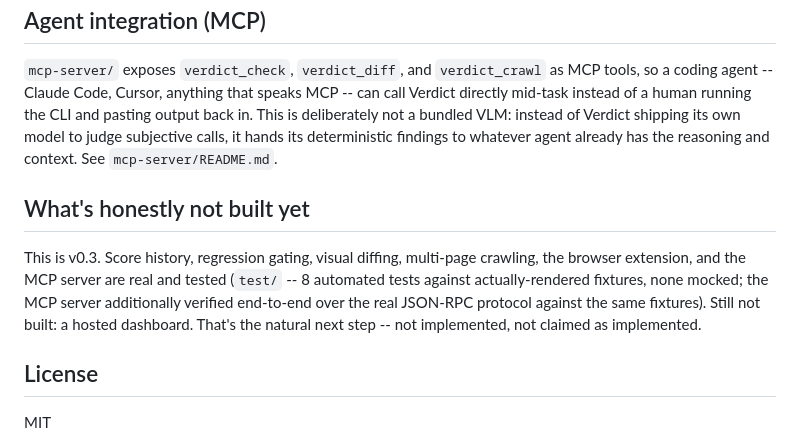
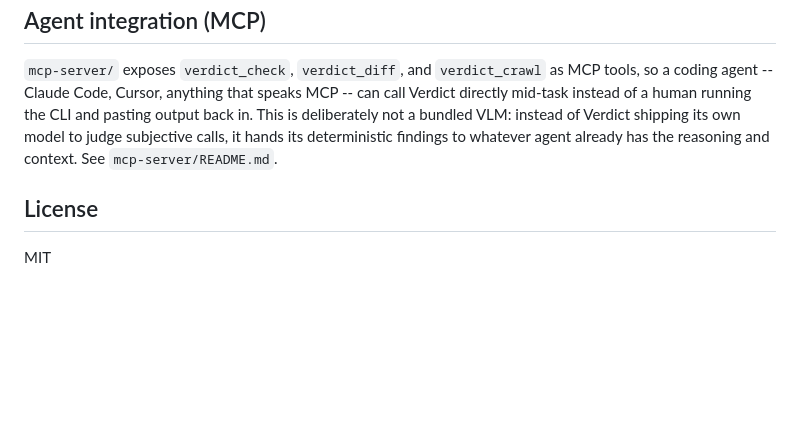
Before and after one commit to pranavkokati/verdict, a Markdown page: README.md, the part around the change. Rendered like a GitHub page; blank space fills up the shorter version.

Commit message:
Remove unbuilt features section from README
Removed section about unbuilt features and hosted dashboard.

```diff
--- a/README.md
+++ b/README.md
@@ -199,10 +199,6 @@ On unprivileged Linux containers (some self-hosted runners, some sandboxes) `pla
 
 `mcp-server/` exposes `verdict_check`, `verdict_diff`, and `verdict_crawl` as MCP tools, so a coding agent -- Claude Code, Cursor, anything that speaks MCP -- can call Verdict directly mid-task instead of a human running the CLI and pasting output back in. This is deliberately not a bundled VLM: instead of Verdict shipping its own model to judge subjective calls, it hands its deterministic findings to whatever agent already has the reasoning and context. See `mcp-server/README.md`.
 
-## What's honestly not built yet
-
-This is v0.3. Score history, regression gating, visual diffing, multi-page crawling, the browser extension, and the MCP server are real and tested (`test/` -- 8 automated tests against actually-rendered fixtures, none mocked; the MCP server additionally verified end-to-end over the real JSON-RPC protocol against the same fixtures). Still not built: a hosted dashboard. That's the natural next step -- not implemented, not claimed as implemented.
-
 ## License
 
 MIT
```
